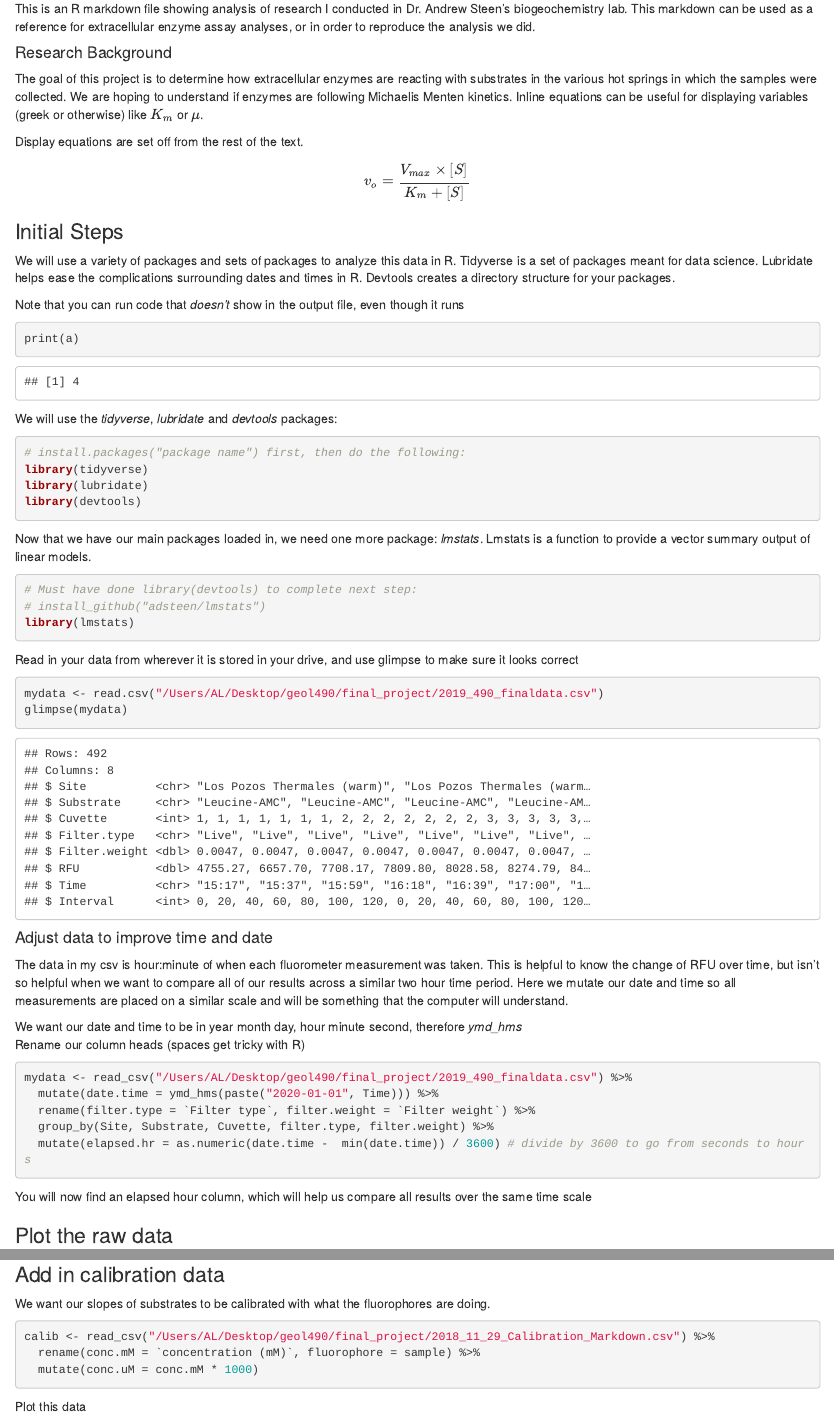
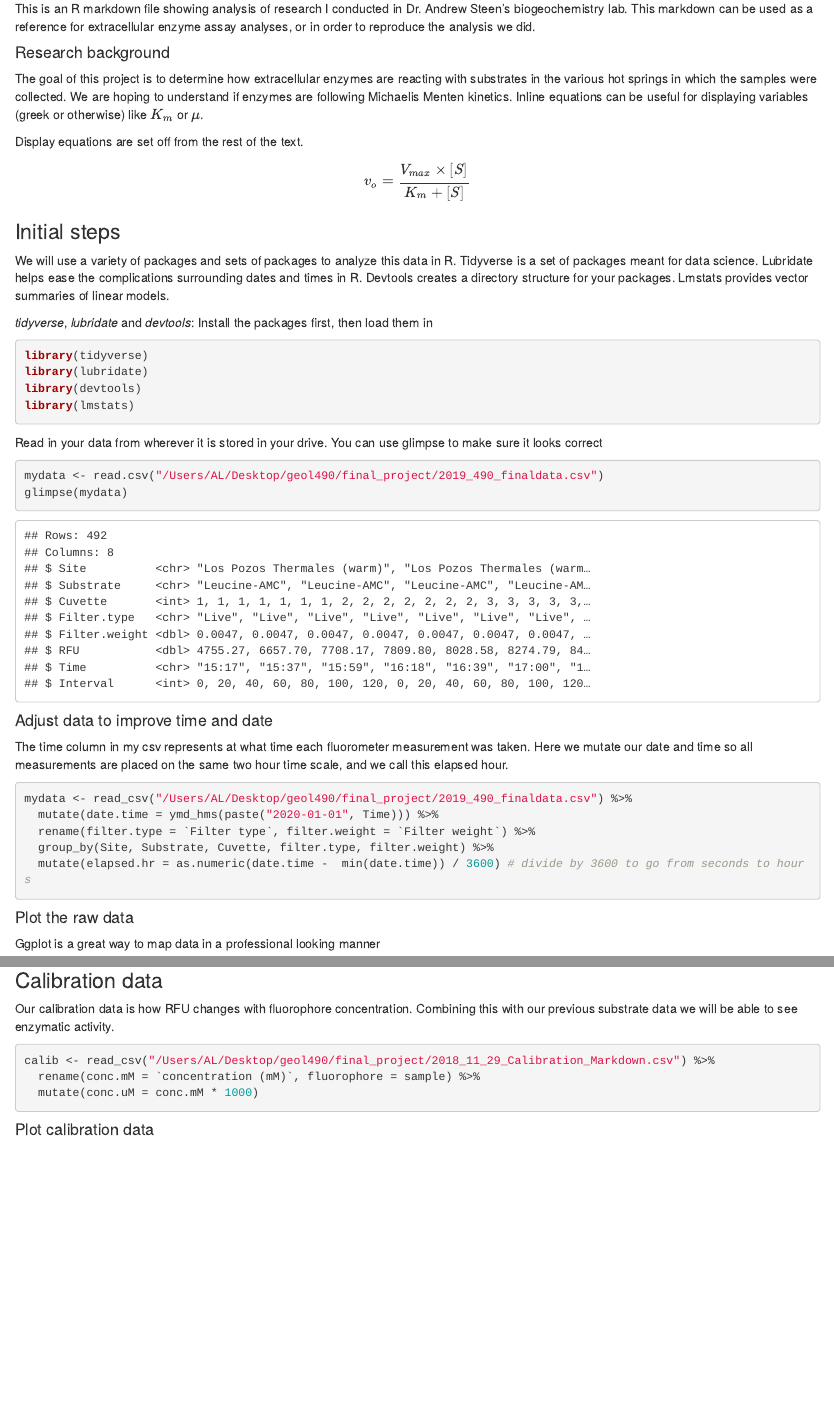
Before and after one commit to alonerga/final_project_490, an R Markdown document (490_final.Rmd): the page in a window 1100 px wide, from 220 px down, and a second part further down, joined at a grey line. Rendered offline with R 4.5, knitr and Pandoc, with nearby package versions; some code elsewhere in the file could not run offline.

Commit message:
Improved format of existing code

````diff
--- a/490_final.Rmd
+++ b/490_final.Rmd
@@ -12,7 +12,7 @@ output: html_document
 
 This is an R markdown file showing analysis of research I conducted in Dr. Andrew Steen's biogeochemistry lab. This markdown can be used as a reference for extracellular enzyme assay analyses, or in order to reproduce the analysis we did.
 
-#### Research Background
+#### Research background
 The goal of this project is to determine how extracellular enzymes are reacting with substrates in the various hot springs in which the samples were collected. We are hoping to understand if enzymes are following Michaelis Menten kinetics.
 Inline equations can be useful for displaying variables (greek or otherwise) like $K_m$ or $\mu$.
 
@@ -21,37 +21,20 @@ $$
 v_o = \frac{V_{max} \times [S]}{K_m + [S]}
 $$
 
-### Initial Steps
-We will use a variety of packages and sets of packages to analyze this data in R. Tidyverse is a set of packages meant for data science. Lubridate helps ease the complications surrounding dates and times in R. Devtools creates a directory structure for your packages.
+### Initial steps
+We will use a variety of packages and sets of packages to analyze this data in R. Tidyverse is a set of packages meant for data science. Lubridate helps ease the complications surrounding dates and times in R. Devtools creates a directory structure for your packages. Lmstats provides vector summaries of linear models.
 
 
-Note that you can run code that *doesn't* show in the output file, even though it runs
-```{r, echo = FALSE}
-a <- 2+2
-```
-
-```{r}
-print(a)
-```
-
-We will use the *tidyverse*, *lubridate* and *devtools* packages:
+*tidyverse*, *lubridate* and *devtools*: Install the packages first, then load them in
 
 ```{r, message = FALSE}
-# install.packages("package name") first, then do the following:
 library(tidyverse)
 library(lubridate)
 library(devtools)
-```
-
-Now that we have our main packages loaded in, we need one more package: *lmstats*. Lmstats is a function to provide a vector summary output of linear models.
-
-```{r, message = FALSE}
-# Must have done library(devtools) to complete next step:
-# install_github("adsteen/lmstats")
 library(lmstats)
 ```
 
-Read in your data from wherever it is stored in your drive, and use glimpse to make sure it looks correct
+Read in your data from wherever it is stored in your drive. You can use glimpse to make sure it looks correct
 
 ```{r}
 mydata <- read.csv("/Users/AL/Desktop/geol490/final_project/2019_490_finaldata.csv")
@@ -60,10 +43,7 @@ glimpse(mydata)
 
 #### Adjust data to improve time and date
 
-The data in my csv is hour:minute of when each fluorometer measurement was taken. This is helpful to know the change of RFU over time, but isn't so helpful when we want to compare all of our results across a similar two hour time period. Here we mutate our date and time so all measurements are placed on a similar scale and will be something that the computer will understand.
-
-We want our date and time to be in year month day, hour minute second, therefore *ymd_hms*
-Rename our column heads (spaces get tricky with R)
+The time column in my csv represents at what time each fluorometer measurement was taken. Here we mutate our date and time so all measurements are placed on the same two hour time scale, and we call this elapsed hour.
 
 ```{r, message = FALSE}
 mydata <- read_csv("/Users/AL/Desktop/geol490/final_project/2019_490_finaldata.csv") %>%
@@ -73,9 +53,8 @@ mydata <- read_csv("/Users/AL/Desktop/geol490/final_project/2019_490_finaldata.c
   mutate(elapsed.hr = as.numeric(date.time -  min(date.time)) / 3600) # divide by 3600 to go from seconds to hours
 ```
 
-You will now find an elapsed hour column, which will help us compare all results over the same time scale
 
-### Plot the raw data
+#### Plot the raw data
 Ggplot is a great way to map data in a professional looking manner
 
 ```{r}
@@ -125,8 +103,8 @@ slopes <- slopes %>%
 ```
 
 
-### Add in calibration data
-We want our slopes of substrates to be calibrated with what the fluorophores are doing.
+### Calibration data
+Our calibration data is how RFU changes with fluorophore concentration. Combining this with our previous substrate data we will be able to see enzymatic activity.
 
 ```{r, message = FALSE}
 calib <- read_csv("/Users/AL/Desktop/geol490/final_project/2018_11_29_Calibration_Markdown.csv") %>%
@@ -134,5 +112,5 @@ calib <- read_csv("/Users/AL/Desktop/geol490/final_project/2018_11_29_Calibratio
   mutate(conc.uM = conc.mM * 1000)
 ```
 
-Plot this data
+#### Plot calibration data
 ```{r}
````
Also changed, not shown: 490_final.html, 490_final.Rmd (34 more changed lines).
